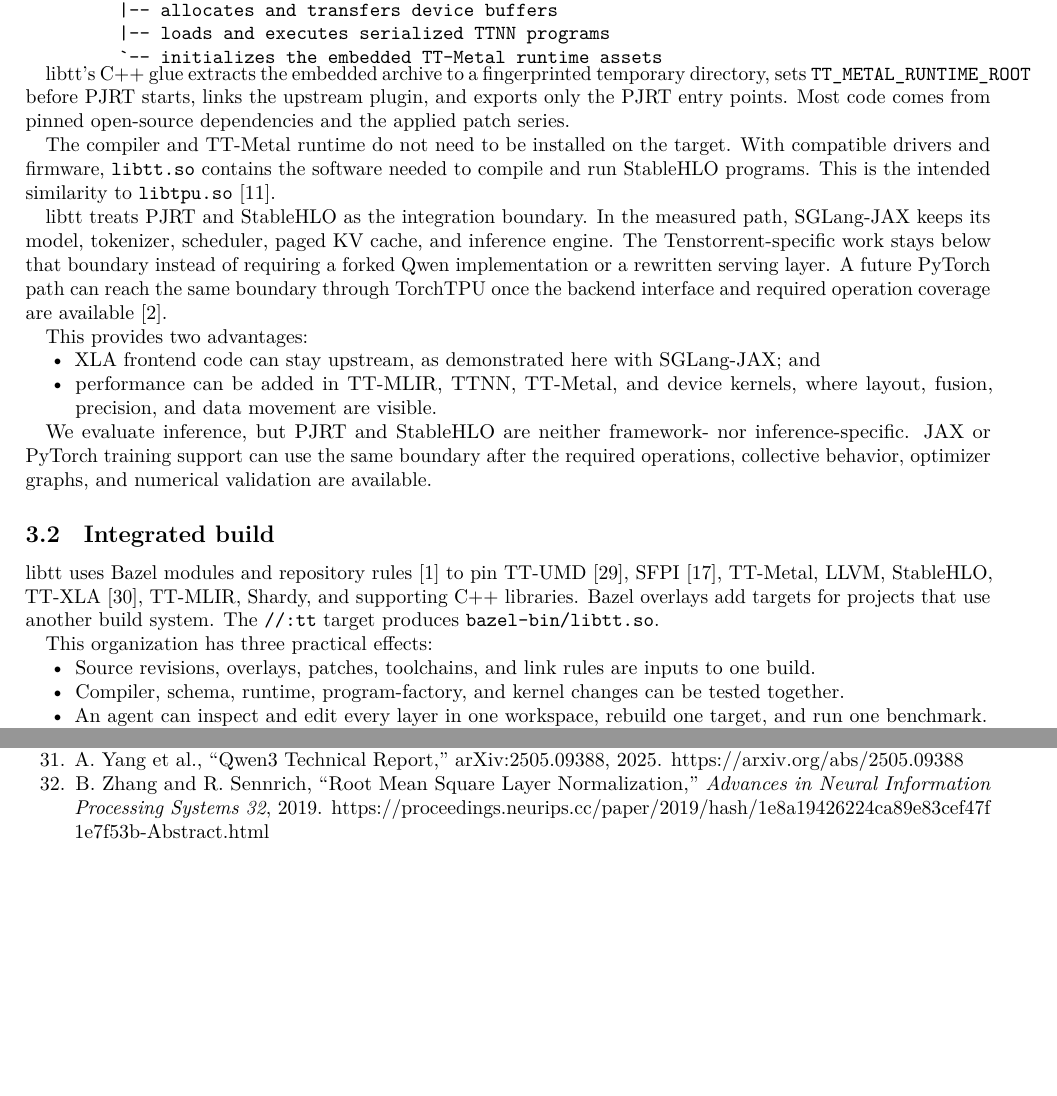
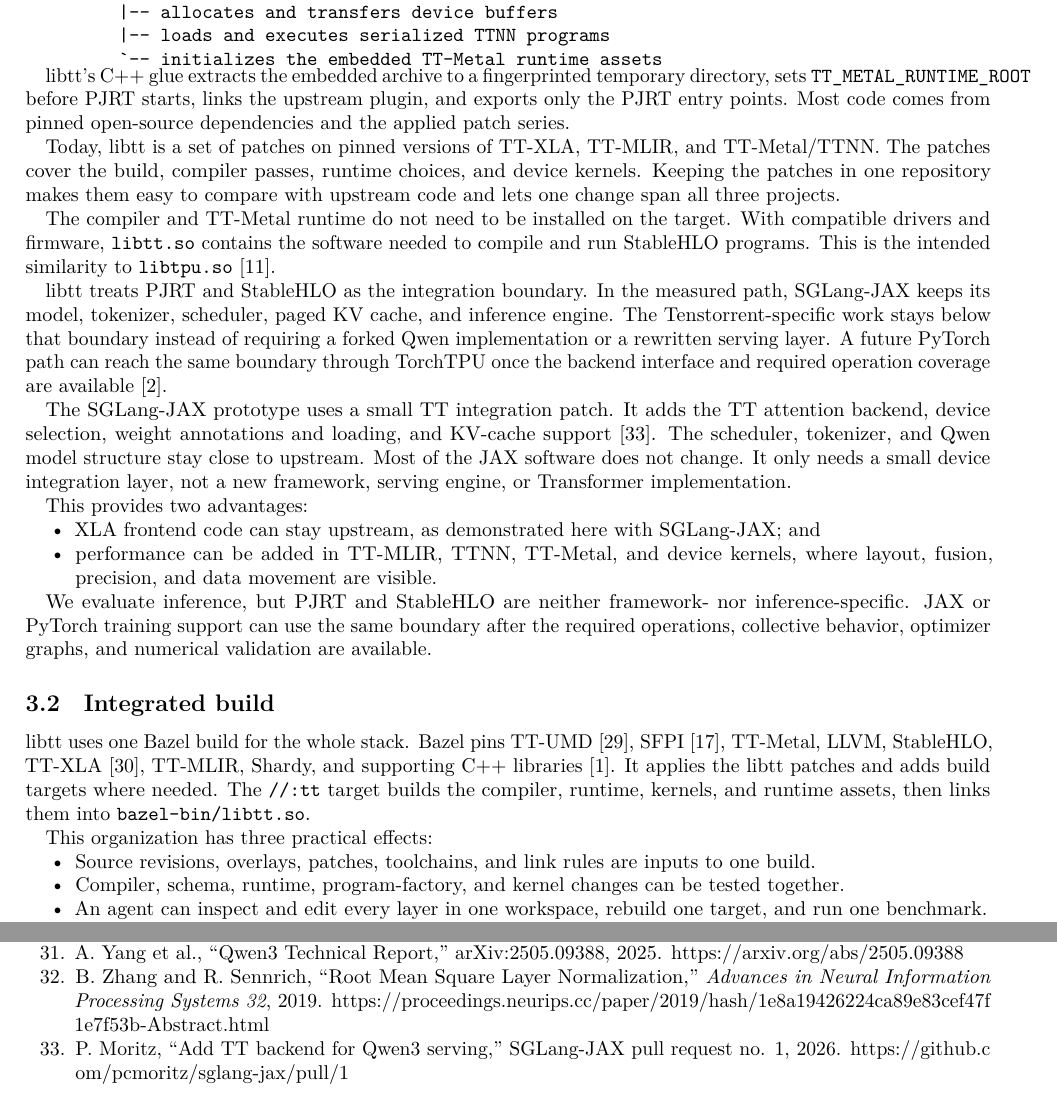
Before and after one commit to pcmoritz/libtt, a LaTeX document (docs/libtt-optimization-report/report.tex): two parts of pages 5 and 19 of 19, joined at a grey line, cut so that both start at the same text, the shorter picture padded with empty space. Compiled offline with LuaLaTeX.

Commit message:
Document the current libtt patch stack

```diff
--- a/docs/libtt-optimization-report/report.tex
+++ b/docs/libtt-optimization-report/report.tex
@@ -548,6 +548,12 @@
 points. Most code comes from pinned open-source dependencies and the
 applied patch series.
 
+Today, libtt is a set of patches on pinned versions of TT-XLA, TT-MLIR,
+and TT-Metal/TTNN. The patches cover the build, compiler passes, runtime
+choices, and device kernels. Keeping the patches in one repository makes
+them easy to compare with upstream code and lets one change span all
+three projects.
+
 The compiler and TT-Metal runtime do not need to be installed on the
 target. With compatible drivers and firmware, \texttt{libtt.so} contains
 the software needed to compile and run StableHLO programs. This is the
@@ -561,6 +567,13 @@
 boundary through TorchTPU once the backend interface and required
 operation coverage are available {[}2{]}.
 
+The SGLang-JAX prototype uses a small TT integration patch. It adds the
+TT attention backend, device selection, weight annotations and loading,
+and KV-cache support {[}33{]}. The scheduler, tokenizer, and Qwen model
+structure stay close to upstream. Most of the JAX software does not
+change. It only needs a small device integration layer, not a new
+framework, serving engine, or Transformer implementation.
+
 This provides two advantages:
 
 \begin{itemize}
@@ -582,11 +595,12 @@
 \hypertarget{integrated-build}{%
 \subsection{Integrated build}\label{integrated-build}}
 
-libtt uses Bazel modules and repository rules {[}1{]} to pin TT-UMD
+libtt uses one Bazel build for the whole stack. Bazel pins TT-UMD
 {[}29{]}, SFPI {[}17{]}, TT-Metal, LLVM, StableHLO, TT-XLA {[}30{]},
-TT-MLIR, Shardy, and supporting C++ libraries. Bazel overlays add
-targets for projects that use another build system. The \texttt{//:tt}
-target produces \texttt{bazel-bin/libtt.so}.
+TT-MLIR, Shardy, and supporting C++ libraries {[}1{]}. It applies the
+libtt patches and adds build targets where needed. The \texttt{//:tt}
+target builds the compiler, runtime, kernels, and runtime assets, then
+links them into \texttt{bazel-bin/libtt.so}.
 
 This organization has three practical effects:
 
@@ -2306,6 +2320,10 @@
   B. Zhang and R. Sennrich, ``Root Mean Square Layer Normalization,''
   \emph{Advances in Neural Information Processing Systems 32}, 2019.
   \url{https://proceedings.neurips.cc/paper/2019/hash/1e8a19426224ca89e83cef47f1e7f53b-Abstract.html}
+\item
+  P. Moritz, ``Add TT backend for Qwen3 serving,'' SGLang-JAX pull
+  request no. 1, 2026.
+  \url{https://github.com/pcmoritz/sglang-jax/pull/1}
 \end{enumerate}
 
 \end{document}
```
Also changed, not shown: docs/libtt-optimization-report/report.md (+19 -4 lines), docs/libtt-optimization-report/report.pdf, 1 other file.
